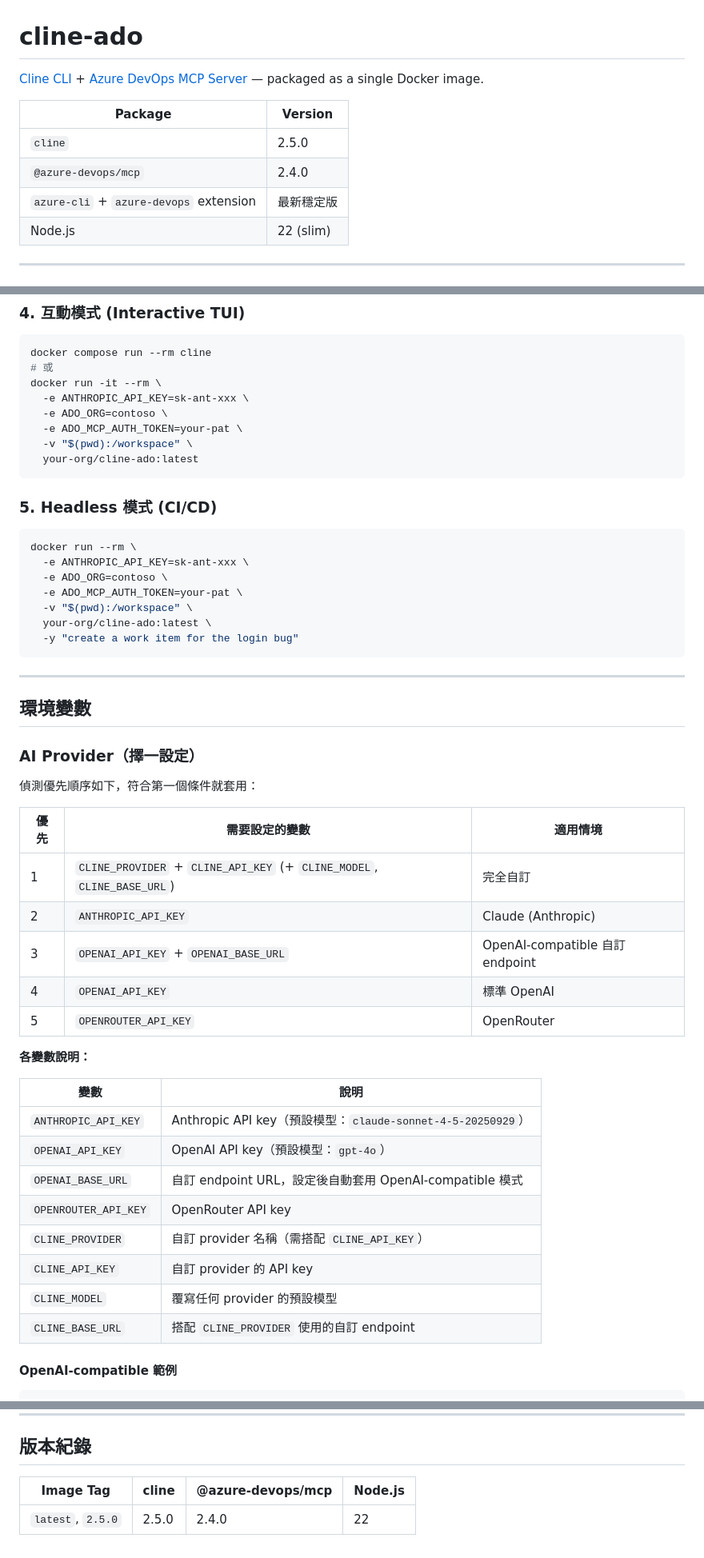
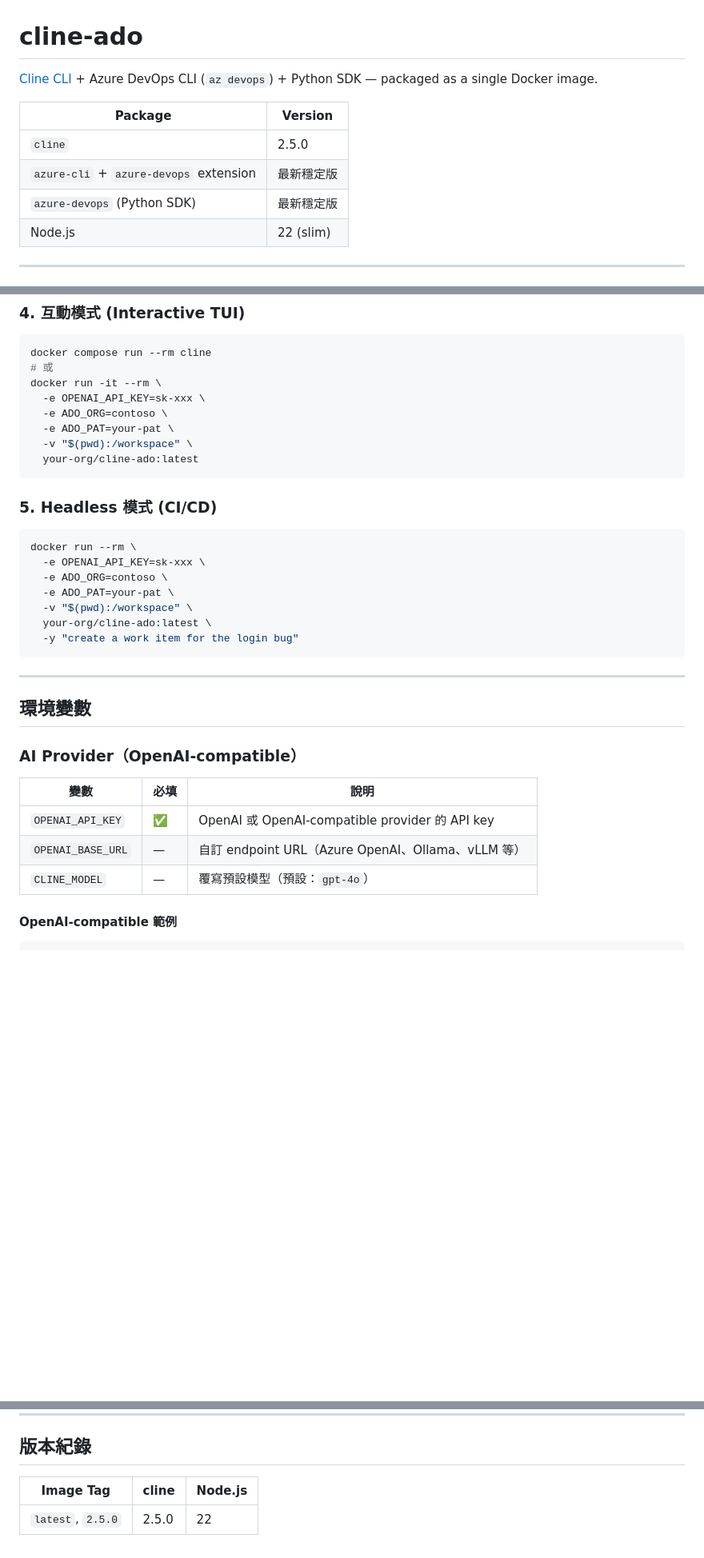
Before and after one commit to wmwang/clinewithADO, a Markdown page: README.md, 3 parts joined by grey strips. Shown at 80% size. Drawn GitHub-style; blank space fills up the shorter version.

````diff
--- a/README.md
+++ b/README.md
@@ -1,12 +1,12 @@
 # cline-ado
 
-[Cline CLI](https://github.com/cline/cline) + [Azure DevOps MCP Server](https://github.com/microsoft/azure-devops-mcp) — packaged as a single Docker image.
+[Cline CLI](https://github.com/cline/cline) + Azure DevOps CLI (`az devops`) + Python SDK — packaged as a single Docker image.
 
 | Package | Version |
 |---------|---------|
 | `cline` | 2.5.0 |
-| `@azure-devops/mcp` | 2.4.0 |
 | `azure-cli` + `azure-devops` extension | 最新穩定版 |
+| `azure-devops` (Python SDK) | 最新穩定版 |
 | Node.js | 22 (slim) |
 
 ---
@@ -66,9 +66,9 @@ cp .env.example .env
 docker compose run --rm cline
 # 或
 docker run -it --rm \
-  -e ANTHROPIC_API_KEY=sk-ant-xxx \
+  -e OPENAI_API_KEY=sk-xxx \
   -e ADO_ORG=contoso \
-  -e ADO_MCP_AUTH_TOKEN=your-pat \
+  -e ADO_PAT=your-pat \
   -v "$(pwd):/workspace" \
   your-org/cline-ado:latest
 ```
@@ -77,9 +77,9 @@ docker run -it --rm \
 
 ```bash
 docker run --rm \
-  -e ANTHROPIC_API_KEY=sk-ant-xxx \
+  -e OPENAI_API_KEY=sk-xxx \
   -e ADO_ORG=contoso \
-  -e ADO_MCP_AUTH_TOKEN=your-pat \
+  -e ADO_PAT=your-pat \
   -v "$(pwd):/workspace" \
   your-org/cline-ado:latest \
   -y "create a work item for the login bug"
@@ -89,30 +89,13 @@ docker run --rm \
 
 ## 環境變數
 
-### AI Provider（擇一設定）
+### AI Provider（OpenAI-compatible）
 
-偵測優先順序如下，符合第一個條件就套用：
-
-| 優先 | 需要設定的變數 | 適用情境 |
-|------|--------------|---------|
-| 1 | `CLINE_PROVIDER` + `CLINE_API_KEY` (+ `CLINE_MODEL`, `CLINE_BASE_URL`) | 完全自訂 |
-| 2 | `ANTHROPIC_API_KEY` | Claude (Anthropic) |
-| 3 | `OPENAI_API_KEY` + `OPENAI_BASE_URL` | OpenAI-compatible 自訂 endpoint |
-| 4 | `OPENAI_API_KEY` | 標準 OpenAI |
-| 5 | `OPENROUTER_API_KEY` | OpenRouter |
-
-**各變數說明：**
-
-| 變數 | 說明 |
-|------|------|
-| `ANTHROPIC_API_KEY` | Anthropic API key（預設模型：`claude-sonnet-4-5-20250929`） |
-| `OPENAI_API_KEY` | OpenAI API key（預設模型：`gpt-4o`） |
-| `OPENAI_BASE_URL` | 自訂 endpoint URL，設定後自動套用 OpenAI-compatible 模式 |
-| `OPENROUTER_API_KEY` | OpenRouter API key |
-| `CLINE_PROVIDER` | 自訂 provider 名稱（需搭配 `CLINE_API_KEY`） |
-| `CLINE_API_KEY` | 自訂 provider 的 API key |
-| `CLINE_MODEL` | 覆寫任何 provider 的預設模型 |
-| `CLINE_BASE_URL` | 搭配 `CLINE_PROVIDER` 使用的自訂 endpoint |
+| 變數 | 必填 | 說明 |
+|------|------|------|
+| `OPENAI_API_KEY` | ✅ | OpenAI 或 OpenAI-compatible provider 的 API key |
+| `OPENAI_BASE_URL` | — | 自訂 endpoint URL（Azure OpenAI、Ollama、vLLM 等） |
+| `CLINE_MODEL` | — | 覆寫預設模型（預設：`gpt-4o`） |
 
 #### OpenAI-compatible 範例
 
@@ -283,6 +205,6 @@ volumes:
 
 ## 版本紀錄
 
-| Image Tag | cline | @azure-devops/mcp | Node.js |
-|-----------|-------|-------------------|---------|
-| `latest`, `2.5.0` | 2.5.0 | 2.4.0 | 22 |
+| Image Tag | cline | Node.js |
+|-----------|-------|---------|
+| `latest`, `2.5.0` | 2.5.0 | 22 |
````
Also changed, not shown: other parts of README.md (+15 -76 lines).
